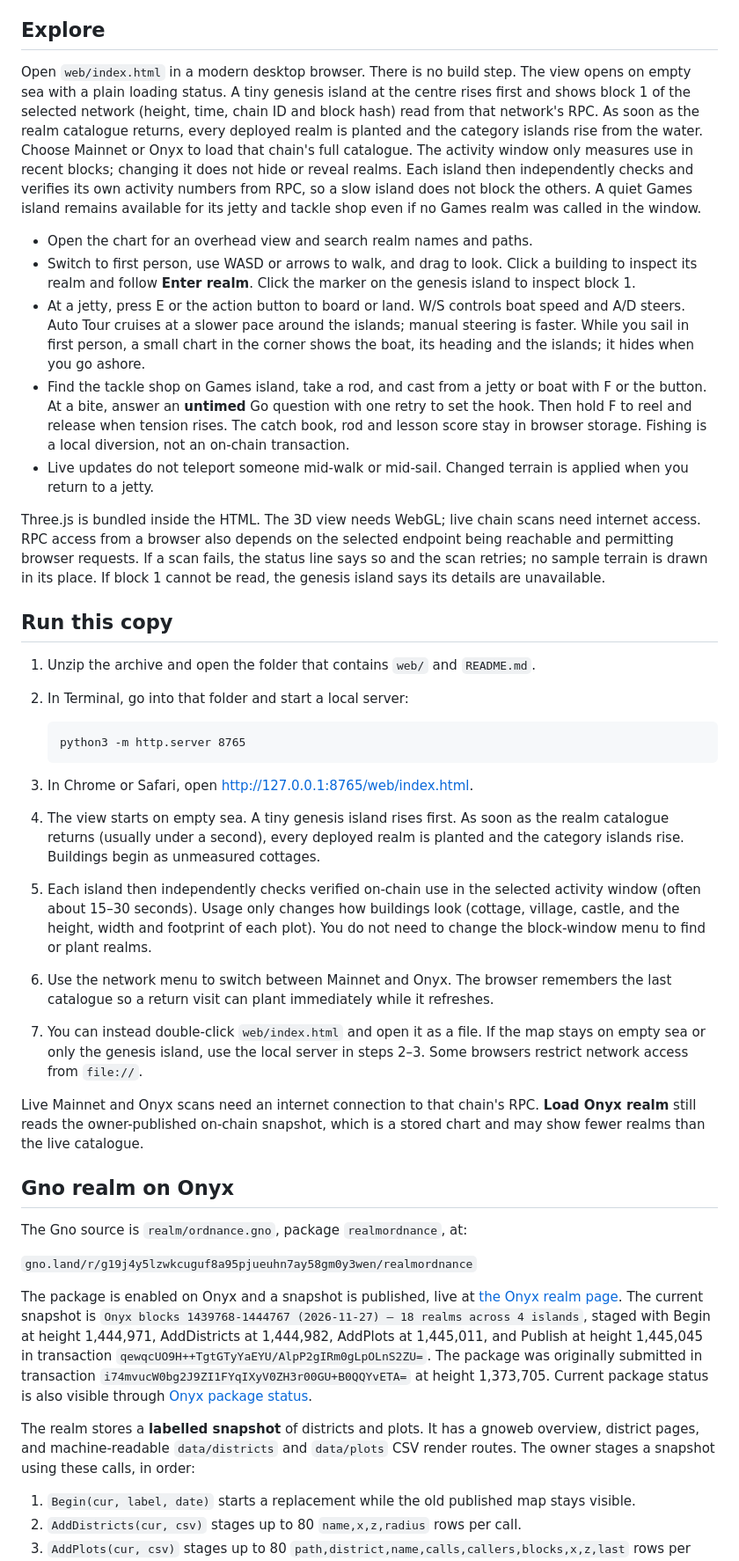
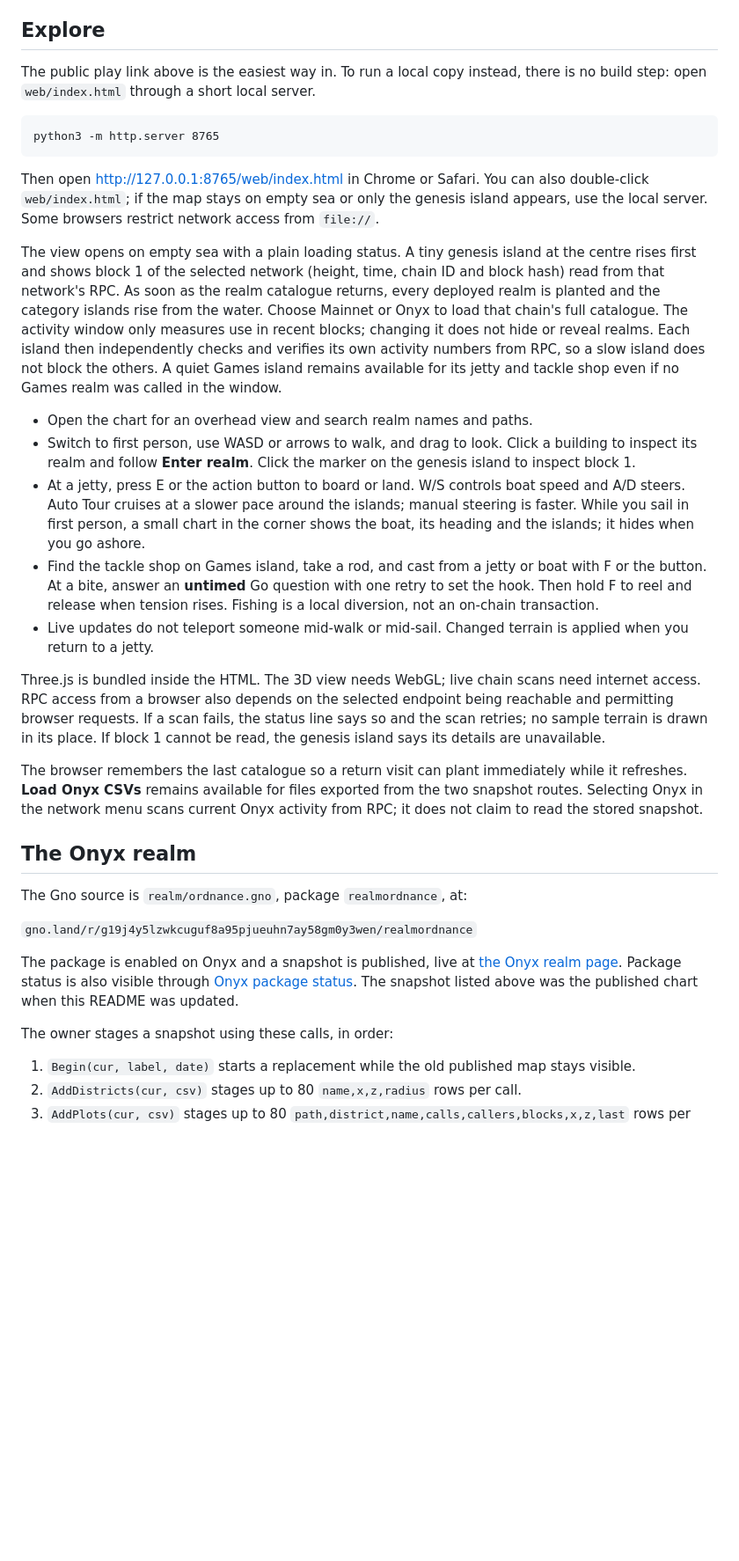
Before and after one commit to adhdatom-max/Realm-Ordnance, a Markdown page: README.md, the part around one of its changes. Shown at 88% size. GitHub-like rendering; blank space fills up the shorter version.

```diff
--- a/README.md
+++ b/README.md
@@ -6,40 +39,33 @@ Every deployed realm on the selected chain is planted on the map from that chain
 
 ## Explore
 
-Open `web/index.html` in a modern desktop browser. There is no build step. The view opens on empty sea with a plain loading status. A tiny genesis island at the centre rises first and shows block 1 of the selected network (height, time, chain ID and block hash) read from that network's RPC. As soon as the realm catalogue returns, every deployed realm is planted and the category islands rise from the water. Choose Mainnet or Onyx to load that chain's full catalogue. The activity window only measures use in recent blocks; changing it does not hide or reveal realms. Each island then independently checks and verifies its own activity numbers from RPC, so a slow island does not block the others. A quiet Games island remains available for its jetty and tackle shop even if no Games realm was called in the window.
+The public play link above is the easiest way in. To run a local copy instead, there is no build step: open `web/index.html` through a short local server.
+
+    python3 -m http.server 8765
+
+Then open [http://127.0.0.1:8765/web/index.html](http://127.0.0.1:8765/web/index.html) in Chrome or Safari. You can also double-click `web/index.html`; if the map stays on empty sea or only the genesis island appears, use the local server. Some browsers restrict network access from `file://`.
+
+The view opens on empty sea with a plain loading status. A tiny genesis island at the centre rises first and shows block 1 of the selected network (height, time, chain ID and block hash) read from that network's RPC. As soon as the realm catalogue returns, every deployed realm is planted and the category islands rise from the water. Choose Mainnet or Onyx to load that chain's full catalogue. The activity window only measures use in recent blocks; changing it does not hide or reveal realms. Each island then independently checks and verifies its own activity numbers from RPC, so a slow island does not block the others. A quiet Games island remains available for its jetty and tackle shop even if no Games realm was called in the window.
 
 - Open the chart for an overhead view and search realm names and paths.
 - Switch to first person, use WASD or arrows to walk, and drag to look. Click a building to inspect its realm and follow **Enter realm**. Click the marker on the genesis island to inspect block 1.
 - At a jetty, press E or the action button to board or land. W/S controls boat speed and A/D steers. Auto Tour cruises at a slower pace around the islands; manual steering is faster. While you sail in first person, a small chart in the corner shows the boat, its heading and the islands; it hides when you go ashore.
-- Find the tackle shop on Games island, take a rod, and cast from a jetty or boat with F or the button. At a bite, answer an **untimed** Go question with one retry to set the hook. Then hold F to reel and release when tension rises. The catch book, rod and lesson score stay in browser storage. Fishing is a local diversion, not an on-chain transaction.
+- Find the tackle shop on Games island, take a rod, and cast from a jetty or boat with F or the button. At a bite, answer an **untimed** Go question with one retry to set the hook. Then hold F to reel and release when tension rises. Fishing is a local diversion, not an on-chain transaction.
 - Live updates do not teleport someone mid-walk or mid-sail. Changed terrain is applied when you return to a jetty.
 
 Three.js is bundled inside the HTML. The 3D view needs WebGL; live chain scans need internet access. RPC access from a browser also depends on the selected endpoint being reachable and permitting browser requests. If a scan fails, the status line says so and the scan retries; no sample terrain is drawn in its place. If block 1 cannot be read, the genesis island says its details are unavailable.
 
-## Run this copy
+The browser remembers the last catalogue so a return visit can plant immediately while it refreshes. **Load Onyx CSVs** remains available for files exported from the two snapshot routes. Selecting Onyx in the network menu scans current Onyx activity from RPC; it does not claim to read the stored snapshot.
 
-1. Unzip the archive and open the folder that contains `web/` and `README.md`.
-2. In Terminal, go into that folder and start a local server:
-
-       python3 -m http.server 8765
-
-3. In Chrome or Safari, open [http://127.0.0.1:8765/web/index.html](http://127.0.0.1:8765/web/index.html).
-4. The view starts on empty sea. A tiny genesis island rises first. As soon as the realm catalogue returns (usually under a second), every deployed realm is planted and the category islands rise. Buildings begin as unmeasured cottages.
-5. Each island then independently checks verified on-chain use in the selected activity window (often about 15–30 seconds). Usage only changes how buildings look (cottage, village, castle, and the height, width and footprint of each plot). You do not need to change the block-window menu to find or plant realms.
-6. Use the network menu to switch between Mainnet and Onyx. The browser remembers the last catalogue so a return visit can plant immediately while it refreshes.
-7. You can instead double-click `web/index.html` and open it as a file. If the map stays on empty sea or only the genesis island, use the local server in steps 2–3. Some browsers restrict network access from `file://`.
-
-Live Mainnet and Onyx scans need an internet connection to that chain's RPC. **Load Onyx realm** still reads the owner-published on-chain snapshot, which is a stored chart and may show fewer realms than the live catalogue.
-
-## Gno realm on Onyx
+## The Onyx realm
 
 The Gno source is `realm/ordnance.gno`, package `realmordnance`, at:
 
 `gno.land/r/g19j4y5lzwkcuguf8a95pjueuhn7ay58gm0y3wen/realmordnance`
 
-The package is enabled on Onyx and a snapshot is published, live at [the Onyx realm page](https://onyx.testnets.gno.land/r/g19j4y5lzwkcuguf8a95pjueuhn7ay58gm0y3wen/realmordnance). The current snapshot is `Onyx blocks 1439768-1444767 (2026-11-27) — 18 realms across 4 islands`, staged with Begin at height 1,444,971, AddDistricts at 1,444,982, AddPlots at 1,445,011, and Publish at height 1,445,045 in transaction `qewqcUO9H++TgtGTyYaEYU/AlpP2gIRm0gLpOLnS2ZU=`. The package was originally submitted in transaction `i74mvucW0bg2J9ZI1FYqIXyV0ZH3r00GU+B0QQYvETA=` at height 1,373,705. Current package status is also visible through [Onyx package status](https://gpas.onyx.testnets.gno.land/?path=gno.land/r/g19j4y5lzwkcuguf8a95pjueuhn7ay58gm0y3wen/realmordnance).
+The package is enabled on Onyx and a snapshot is published, live at [the Onyx realm page](https://onyx.testnets.gno.land/r/g19j4y5lzwkcuguf8a95pjueuhn7ay58gm0y3wen/realmordnance). Package status is also visible through [Onyx package status](https://gpas.onyx.testnets.gno.land/?path=gno.land/r/g19j4y5lzwkcuguf8a95pjueuhn7ay58gm0y3wen/realmordnance). The snapshot listed above was the published chart when this README was updated.
 
-The realm stores a **labelled snapshot** of districts and plots. It has a gnoweb overview, district pages, and machine-readable `data/districts` and `data/plots` CSV render routes. The owner stages a snapshot using these calls, in order:
+The owner stages a snapshot using these calls, in order:
 
 1. `Begin(cur, label, date)` starts a replacement while the old published map stays visible.
 2. `AddDistricts(cur, csv)` stages up to 80 `name,x,z,radius` rows per call.
```
Also changed, not shown: other parts of README.md (+55 -9 lines), docs/screenshots/overview.png (added), 10 other files.
